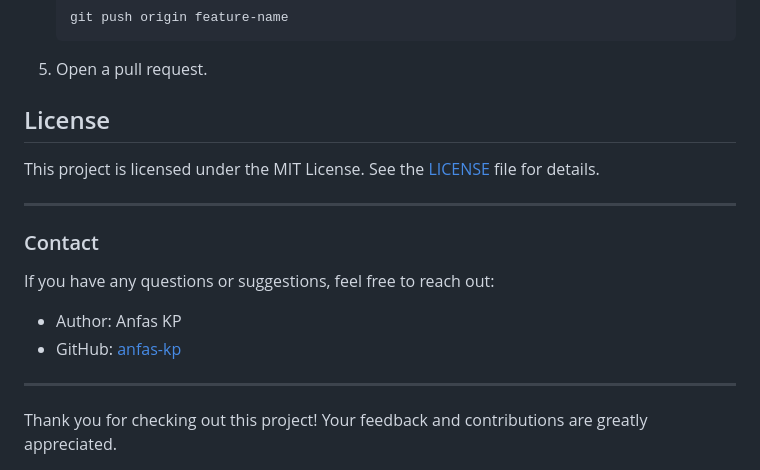
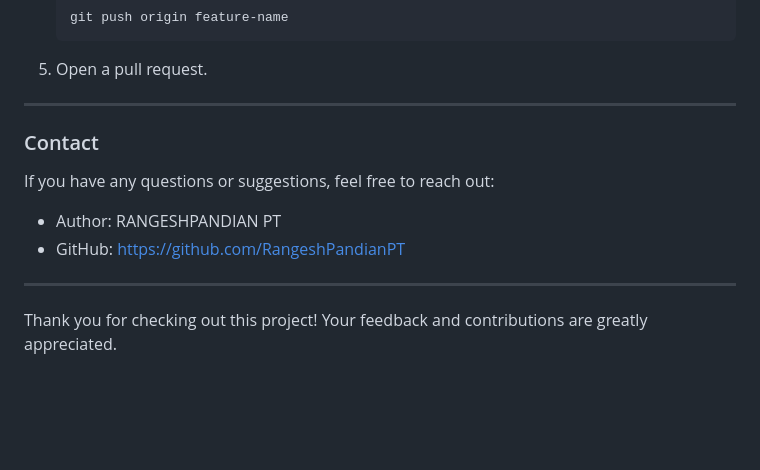
Before and after one commit to RangeshPandianPT/DATA-SCIENCE-PROJECT, a Markdown page: Heart_Desiese_Prediction/Heart_Desiese_Prediction-main/README.md, the part around the change. Rendered like a GitHub page; blank space fills up the shorter version.

````diff
--- a/Heart_Desiese_Prediction/Heart_Desiese_Prediction-main/README.md
+++ b/Heart_Desiese_Prediction/Heart_Desiese_Prediction-main/README.md
@@ -107,17 +107,14 @@ Contributions are welcome! To contribute:
    ```
 5. Open a pull request.
 
-## License
-
-This project is licensed under the MIT License. See the [LICENSE](LICENSE) file for details.
 
 ---
 
 ### Contact
 
 If you have any questions or suggestions, feel free to reach out:
-- Author: Anfas KP
-- GitHub: [anfas-kp](https://github.com/anfas-kp)
+- Author: RANGESHPANDIAN PT
+- GitHub: https://github.com/RangeshPandianPT
 
 ---
 
````
